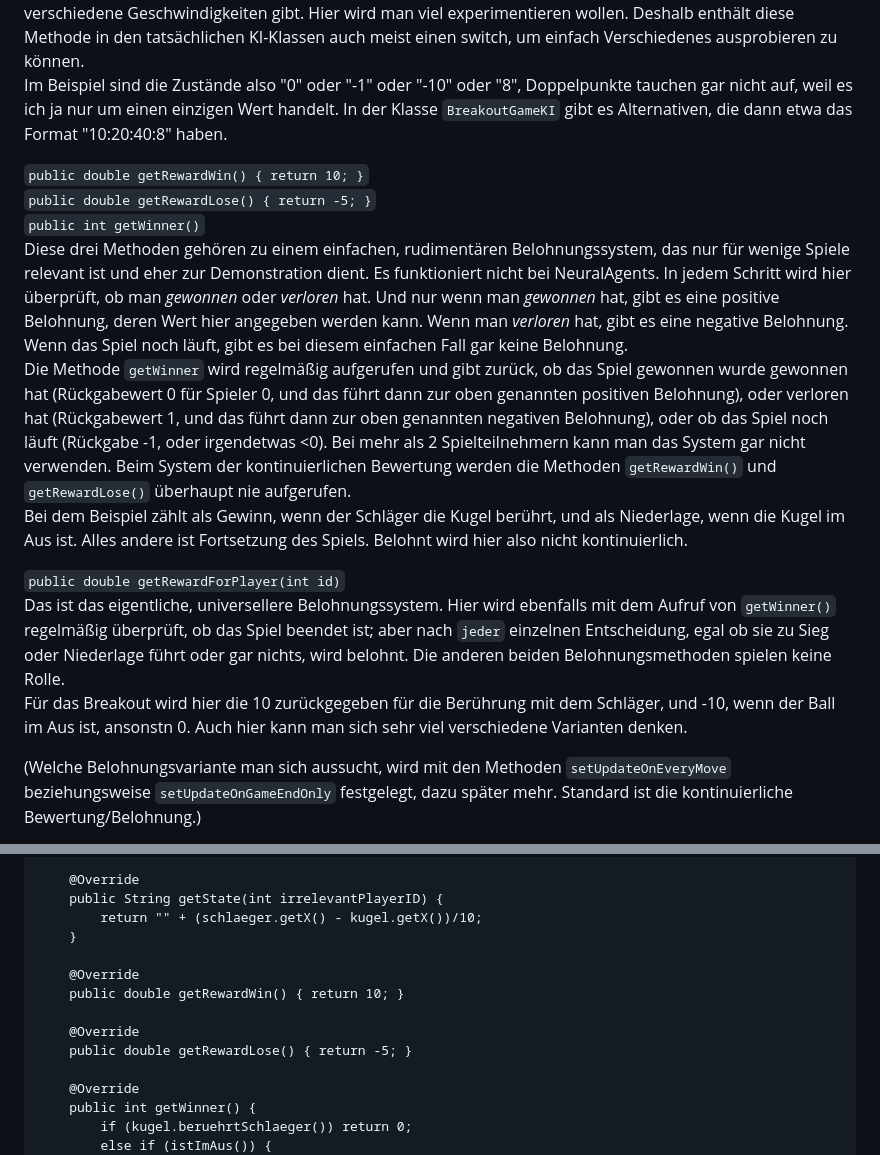
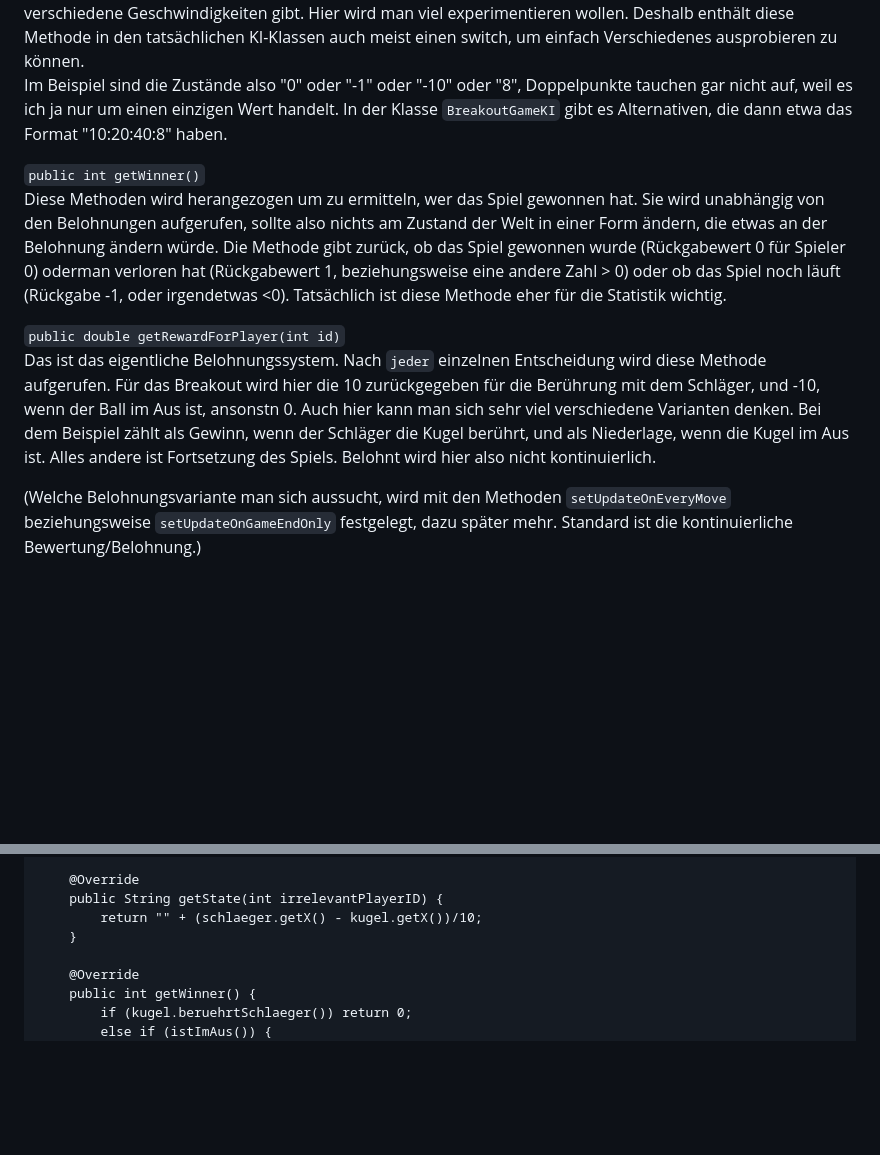
Before and after one commit to HerrRau/GreenfootReinforcementLearning, a Markdown page: README.md, 2 parts joined by grey strips. Drawn GitHub-style; blank space fills up the shorter version.

```diff
--- a/README.md
+++ b/README.md
@@ -92,16 +92,13 @@ Hier geht es um den Zustand des Spiels. Manchmal ist der für jeden Spieler ande
 Eine der schwierigsten Entscheidungen: Wie man den Zustand codiert. Er solle zur leichteren Weiterverarbeitung später nur aus durch Doppelpunkte getrennten Ganzzahlen bestehen. Im Beispiel ist der Zustand einfach die Differenz zwischen x-Position von Kugel und Schläger. Damit ist viel wesentliche Information für eine Lösung enthalten, andere mögliche Zustände wären eine Kombinationen von x- und y-Position von Kugel und Schläger, und Blickrichtung der Kugel, eventuell noch ihre Geschwindigkeit, wenn es verschiedene Geschwindigkeiten gibt. Hier wird man viel experimentieren wollen. Deshalb enthält diese Methode in den tatsächlichen KI-Klassen auch meist einen switch, um einfach Verschiedenes ausprobieren zu können.
 Im Beispiel sind die Zustände also "0" oder "-1" oder "-10" oder "8", Doppelpunkte tauchen gar nicht auf, weil es ich ja nur um einen einzigen Wert handelt. In der Klasse `BreakoutGameKI` gibt es Alternativen, die dann etwa das Format "10:20:40:8" haben.
 
-`public double getRewardWin() { return 10; }`
-`public double getRewardLose() { return -5; }`
 `public int getWinner()`
-Diese drei Methoden gehören zu einem einfachen, rudimentären Belohnungssystem, das nur für wenige Spiele relevant ist und eher zur Demonstration dient. Es funktioniert nicht bei NeuralAgents. In jedem Schritt wird hier überprüft, ob man _gewonnen_ oder _verloren_ hat. Und nur wenn man _gewonnen_ hat, gibt es eine positive Belohnung, deren Wert hier angegeben werden kann. Wenn man _verloren_ hat, gibt es eine negative Belohnung. Wenn das Spiel noch läuft, gibt es bei diesem einfachen Fall gar keine Belohnung.
-Die Methode `getWinner` wird regelmäßig aufgerufen und gibt zurück, ob das Spiel gewonnen wurde gewonnen hat (Rückgabewert 0 für Spieler 0, und das führt dann zur oben genannten positiven Belohnung), oder verloren hat  (Rückgabewert 1, und das führt dann zur oben genannten negativen Belohnung), oder ob das Spiel noch läuft (Rückgabe -1, oder irgendetwas <0). Bei mehr als 2 Spielteilnehmern kann man das System gar nicht verwenden. Beim System der kontinuierlichen Bewertung werden die Methoden `getRewardWin()` und `getRewardLose()` überhaupt nie aufgerufen.
-Bei dem Beispiel zählt als Gewinn, wenn der Schläger die Kugel berührt, und als Niederlage, wenn die Kugel im Aus ist. Alles andere ist Fortsetzung des Spiels. Belohnt wird hier also nicht kontinuierlich.
+Diese Methoden wird herangezogen um zu ermitteln, wer das Spiel gewonnen hat. Sie wird unabhängig von den Belohnungen aufgerufen, sollte also nichts am Zustand der Welt in einer Form ändern, die etwas an der Belohnung ändern würde. Die Methode gibt zurück, ob das Spiel gewonnen wurde (Rückgabewert 0 für Spieler 0) oderman  verloren hat  (Rückgabewert 1, beziehungsweise eine andere Zahl > 0) oder ob das Spiel noch läuft (Rückgabe -1, oder irgendetwas <0). Tatsächlich ist diese Methode eher für die Statistik wichtig.
 
 `public double getRewardForPlayer(int id)`
-Das ist das eigentliche, universellere Belohnungssystem. Hier wird ebenfalls mit dem Aufruf von `getWinner()` regelmäßig überprüft, ob das Spiel beendet ist; aber nach `jeder` einzelnen Entscheidung, egal ob sie zu Sieg oder Niederlage führt oder gar nichts, wird belohnt. Die anderen beiden Belohnungsmethoden spielen keine Rolle.
+Das ist das eigentliche Belohnungssystem. Nach `jeder` einzelnen Entscheidung wird diese Methode aufgerufen.
 Für das Breakout wird hier die 10 zurückgegeben für die Berührung mit dem Schläger, und -10, wenn der Ball im Aus ist, ansonstn 0. Auch hier kann man sich sehr viel verschiedene Varianten denken.
+Bei dem Beispiel zählt als Gewinn, wenn der Schläger die Kugel berührt, und als Niederlage, wenn die Kugel im Aus ist. Alles andere ist Fortsetzung des Spiels. Belohnt wird hier also nicht kontinuierlich.
 
 (Welche Belohnungsvariante man sich aussucht, wird mit den Methoden `setUpdateOnEveryMove` beziehungsweise `setUpdateOnGameEndOnly` festgelegt, dazu später mehr. Standard ist die kontinuierliche Bewertung/Belohnung.)
 
@@ -158,12 +155,6 @@ Hier die Klasse dazu:
         public String getState(int irrelevantPlayerID) {
             return "" + (schlaeger.getX() - kugel.getX())/10;
         }
-
-        @Override
-        public double getRewardWin() { return 10; }
-
-        @Override
-        public double getRewardLose() { return -5; }
 
         @Override
         public int getWinner() {
```
